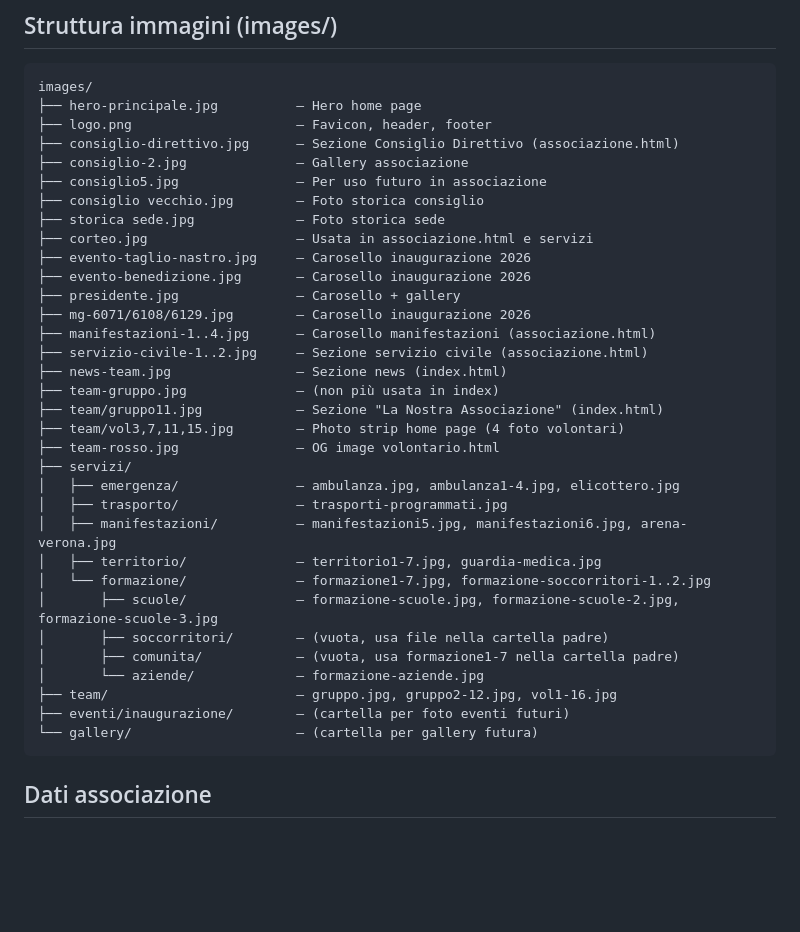
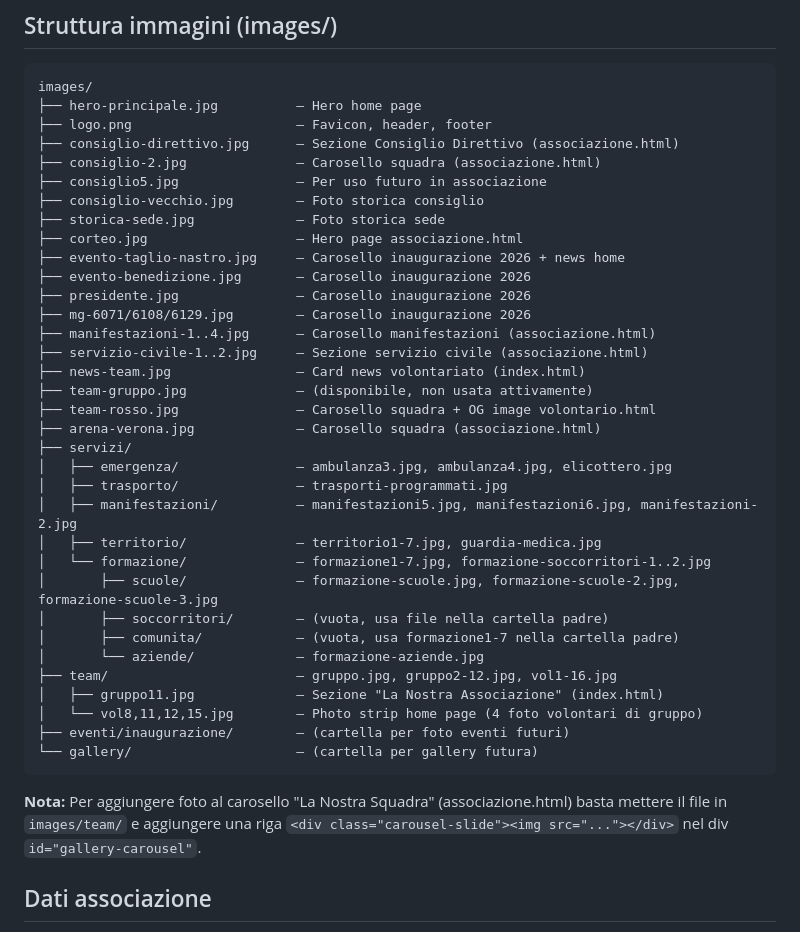
Before and after one commit to albo94/ambulanzaselvinoaviatico, a Markdown page: CLAUDE.md, the part around one of its changes. Drawn GitHub-style; blank space fills up the shorter version.

Commit message:
CLAUDE.md: aggiorna documentazione con struttura immagini, caroselli, news e contatti
Co-Authored-By: Claude Sonnet 4.6 <noreply@anthropic.com>

````diff
--- a/CLAUDE.md
+++ b/CLAUDE.md
@@ -28,26 +28,25 @@ images/
 ├── hero-principale.jpg          – Hero home page
 ├── logo.png                     – Favicon, header, footer
 ├── consiglio-direttivo.jpg      – Sezione Consiglio Direttivo (associazione.html)
-├── consiglio-2.jpg              – Gallery associazione
+├── consiglio-2.jpg              – Carosello squadra (associazione.html)
 ├── consiglio5.jpg               – Per uso futuro in associazione
-├── consiglio vecchio.jpg        – Foto storica consiglio
-├── storica sede.jpg             – Foto storica sede
-├── corteo.jpg                   – Usata in associazione.html e servizi
-├── evento-taglio-nastro.jpg     – Carosello inaugurazione 2026
+├── consiglio-vecchio.jpg        – Foto storica consiglio
+├── storica-sede.jpg             – Foto storica sede
+├── corteo.jpg                   – Hero page associazione.html
+├── evento-taglio-nastro.jpg     – Carosello inaugurazione 2026 + news home
 ├── evento-benedizione.jpg       – Carosello inaugurazione 2026
-├── presidente.jpg               – Carosello + gallery
+├── presidente.jpg               – Carosello inaugurazione 2026
 ├── mg-6071/6108/6129.jpg        – Carosello inaugurazione 2026
 ├── manifestazioni-1..4.jpg      – Carosello manifestazioni (associazione.html)
 ├── servizio-civile-1..2.jpg     – Sezione servizio civile (associazione.html)
-├── news-team.jpg                – Sezione news (index.html)
-├── team-gruppo.jpg              – (non più usata in index)
-├── team/gruppo11.jpg            – Sezione "La Nostra Associazione" (index.html)
-├── team/vol3,7,11,15.jpg        – Photo strip home page (4 foto volontari)
-├── team-rosso.jpg               – OG image volontario.html
+├── news-team.jpg                – Card news volontariato (index.html)
+├── team-gruppo.jpg              – (disponibile, non usata attivamente)
+├── team-rosso.jpg               – Carosello squadra + OG image volontario.html
+├── arena-verona.jpg             – Carosello squadra (associazione.html)
 ├── servizi/
-│   ├── emergenza/               – ambulanza.jpg, ambulanza1-4.jpg, elicottero.jpg
+│   ├── emergenza/               – ambulanza3.jpg, ambulanza4.jpg, elicottero.jpg
 │   ├── trasporto/               – trasporti-programmati.jpg
-│   ├── manifestazioni/          – manifestazioni5.jpg, manifestazioni6.jpg, arena-verona.jpg
+│   ├── manifestazioni/          – manifestazioni5.jpg, manifestazioni6.jpg, manifestazioni-2.jpg
 │   ├── territorio/              – territorio1-7.jpg, guardia-medica.jpg
 │   └── formazione/              – formazione1-7.jpg, formazione-soccorritori-1..2.jpg
 │       ├── scuole/              – formazione-scuole.jpg, formazione-scuole-2.jpg, formazione-scuole-3.jpg
@@ -55,9 +54,13 @@ images/
 │       ├── comunita/            – (vuota, usa formazione1-7 nella cartella padre)
 │       └── aziende/             – formazione-aziende.jpg
 ├── team/                        – gruppo.jpg, gruppo2-12.jpg, vol1-16.jpg
+│   ├── gruppo11.jpg             – Sezione "La Nostra Associazione" (index.html)
+│   └── vol8,11,12,15.jpg        – Photo strip home page (4 foto volontari di gruppo)
 ├── eventi/inaugurazione/        – (cartella per foto eventi futuri)
 └── gallery/                     – (cartella per gallery futura)
 ```
+
+**Nota:** Per aggiungere foto al carosello "La Nostra Squadra" (associazione.html) basta mettere il file in `images/team/` e aggiungere una riga `<div class="carousel-slide"><img src="..."></div>` nel div `id="gallery-carousel"`.
 
 ## Dati associazione
 
````
Also changed, not shown: other parts of CLAUDE.md (+19 -4 lines).
